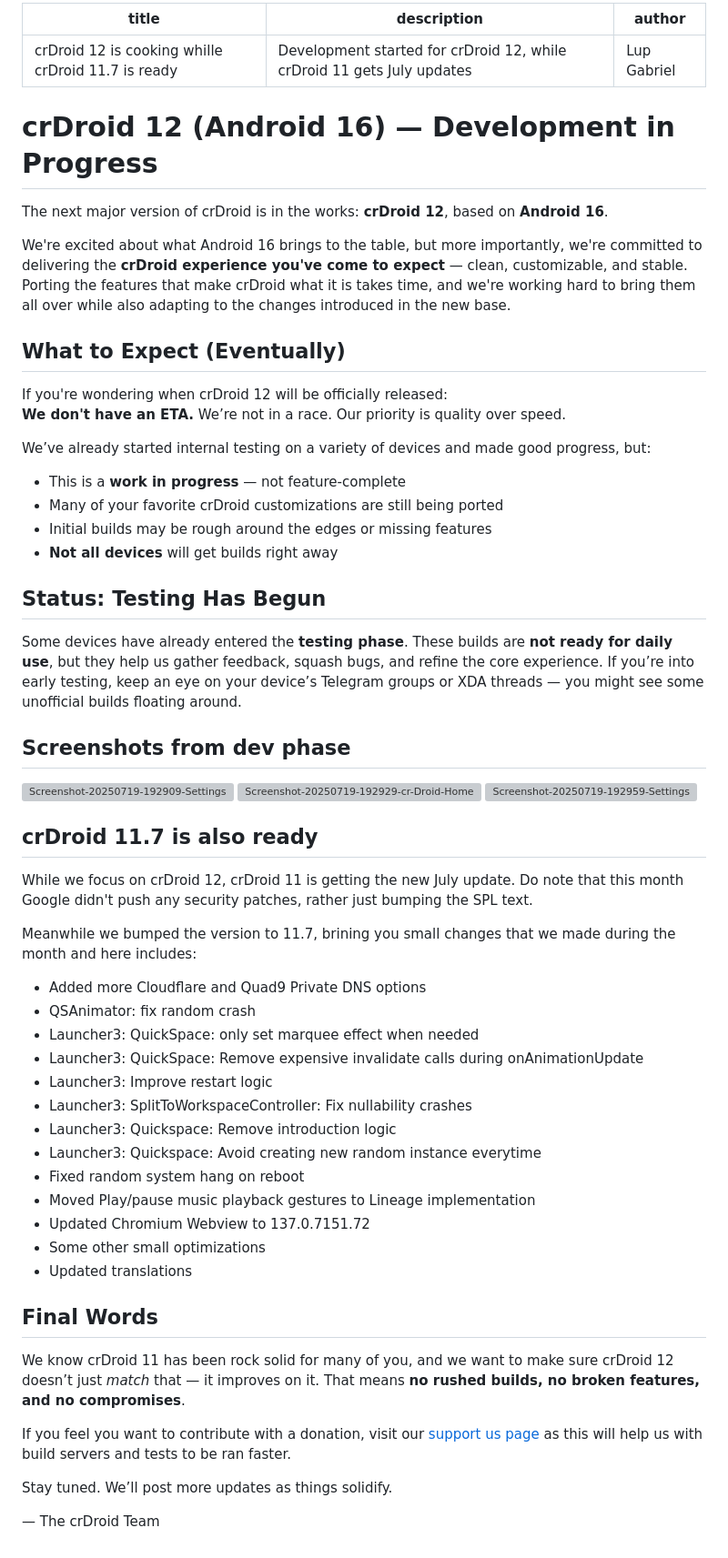
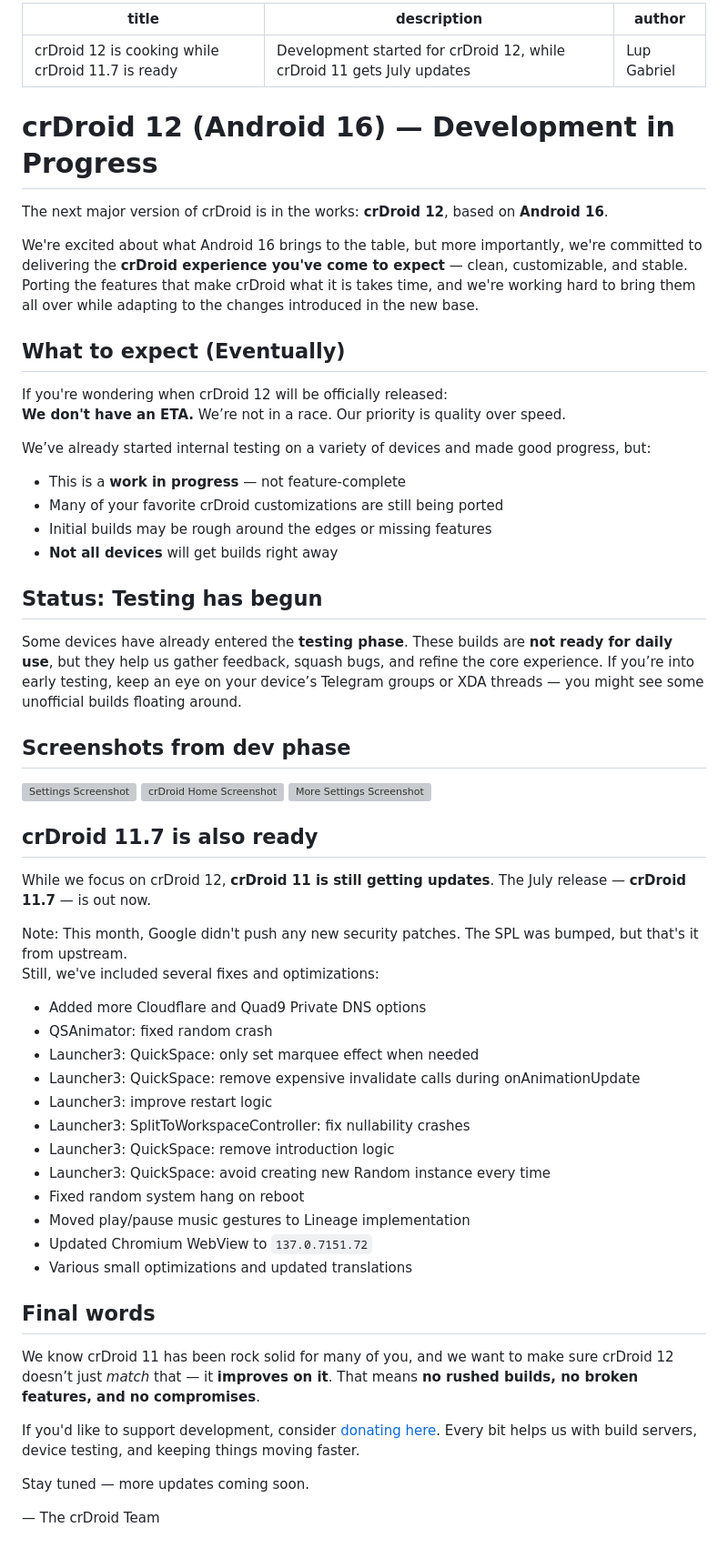
Before and after one commit to crdroidandroid/crdroid.net, a Markdown page: blog/articles/2025-07-19-crDroid-12-is-cooking-whille-crDroid-11.7-is-ready.md, the part around the change. Shown at 91% size. GitHub-like rendering; grey boxes are pictures that could not be loaded.

Commit message:
rephrase

```diff
--- a/blog/articles/2025-07-19-crDroid-12-is-cooking-whille-crDroid-11.7-is-ready.md
+++ b/blog/articles/2025-07-19-crDroid-12-is-cooking-whille-crDroid-11.7-is-ready.md
@@ -1,5 +1,5 @@
 ---
-title: crDroid 12 is cooking whille crDroid 11.7 is ready
+title: crDroid 12 is cooking while crDroid 11.7 is ready
 description: Development started for crDroid 12, while crDroid 11 gets July updates
 author: Lup Gabriel
 ---
@@ -8,9 +8,9 @@ author: Lup Gabriel
 
 The next major version of crDroid is in the works: **crDroid 12**, based on **Android 16**.
 
-We're excited about what Android 16 brings to the table, but more importantly, we're committed to delivering the **crDroid experience you've come to expect** — clean, customizable, and stable. Porting the features that make crDroid what it is takes time, and we're working hard to bring them all over while also adapting to the changes introduced in the new base.
+We're excited about what Android 16 brings to the table, but more importantly, we're committed to delivering the **crDroid experience you've come to expect** — clean, customizable, and stable. Porting the features that make crDroid what it is takes time, and we're working hard to bring them all over while adapting to the changes introduced in the new base.
 
-## What to Expect (Eventually)
+## What to expect (Eventually)
 
 If you're wondering when crDroid 12 will be officially released:
 **We don't have an ETA.** We’re not in a race. Our priority is quality over speed.
@@ -22,42 +22,42 @@ We’ve already started internal testing on a variety of devices and made good p
 - Initial builds may be rough around the edges or missing features
 - **Not all devices** will get builds right away
 
-## Status: Testing Has Begun
+## Status: Testing has begun
 
 Some devices have already entered the **testing phase**. These builds are **not ready for daily use**, but they help us gather feedback, squash bugs, and refine the core experience. If you’re into early testing, keep an eye on your device’s Telegram groups or XDA threads — you might see some unofficial builds floating around.
 
 ## Screenshots from dev phase
 
-<a href="https://postimg.cc/mt553J9t" target="_blank"><img src="https://i.postimg.cc/mt553J9t/Screenshot-20250719-192909-Settings.png" alt="Screenshot-20250719-192909-Settings"/></a>
-<a href="https://postimg.cc/LqzQpsb1" target="_blank"><img src="https://i.postimg.cc/LqzQpsb1/Screenshot-20250719-192929-cr-Droid-Home.png" alt="Screenshot-20250719-192929-cr-Droid-Home"/></a>
-<a href="https://postimg.cc/gw9tQhNp" target="_blank"><img src="https://i.postimg.cc/gw9tQhNp/Screenshot-20250719-192959-Settings.png" alt="Screenshot-20250719-192959-Settings"/></a>
+<a href="https://postimg.cc/mt553J9t" target="_blank"><img src="https://i.postimg.cc/mt553J9t/Screenshot-20250719-192909-Settings.png" alt="Settings Screenshot" /></a>
+<a href="https://postimg.cc/LqzQpsb1" target="_blank"><img src="https://i.postimg.cc/LqzQpsb1/Screenshot-20250719-192929-cr-Droid-Home.png" alt="crDroid Home Screenshot" /></a>
+<a href="https://postimg.cc/gw9tQhNp" target="_blank"><img src="https://i.postimg.cc/gw9tQhNp/Screenshot-20250719-192959-Settings.png" alt="More Settings Screenshot" /></a>
 
 ## crDroid 11.7 is also ready
 
-While we focus on crDroid 12, crDroid 11 is getting the new July update. Do note that this month Google didn't push any security patches, rather just bumping the SPL text.
+While we focus on crDroid 12, **crDroid 11 is still getting updates**. The July release — **crDroid 11.7** — is out now.
 
-Meanwhile we bumped the version to 11.7, brining you small changes that we made during the month and here includes:
+Note: This month, Google didn't push any new security patches. The SPL was bumped, but that's it from upstream.
+Still, we've included several fixes and optimizations:
 
 - Added more Cloudflare and Quad9 Private DNS options
-- QSAnimator: fix random crash
+- QSAnimator: fixed random crash
 - Launcher3: QuickSpace: only set marquee effect when needed
-- Launcher3: QuickSpace: Remove expensive invalidate calls during onAnimationUpdate
-- Launcher3: Improve restart logic
-- Launcher3: SplitToWorkspaceController: Fix nullability crashes
-- Launcher3: Quickspace: Remove introduction logic
-- Launcher3: Quickspace: Avoid creating new random instance everytime
+- Launcher3: QuickSpace: remove expensive invalidate calls during onAnimationUpdate
+- Launcher3: improve restart logic
+- Launcher3: SplitToWorkspaceController: fix nullability crashes
+- Launcher3: QuickSpace: remove introduction logic
+- Launcher3: QuickSpace: avoid creating new Random instance every time
 - Fixed random system hang on reboot
-- Moved Play/pause music playback gestures to Lineage implementation
-- Updated Chromium Webview to 137.0.7151.72
-- Some other small optimizations
-- Updated translations
+- Moved play/pause music gestures to Lineage implementation
+- Updated Chromium WebView to `137.0.7151.72`
+- Various small optimizations and updated translations
 
-## Final Words
+## Final words
 
-We know crDroid 11 has been rock solid for many of you, and we want to make sure crDroid 12 doesn’t just *match* that — it improves on it. That means **no rushed builds, no broken features, and no compromises**.
+We know crDroid 11 has been rock solid for many of you, and we want to make sure crDroid 12 doesn’t just *match* that — it **improves on it**. That means **no rushed builds, no broken features, and no compromises**.
 
-If you feel you want to contribute with a donation, visit our [support us page](https://crdroid.net/donate) as this will help us with build servers and tests to be ran faster.
+If you'd like to support development, consider [donating here](https://crdroid.net/donate). Every bit helps us with build servers, device testing, and keeping things moving faster.
 
-Stay tuned. We’ll post more updates as things solidify.
+Stay tuned — more updates coming soon.
 
 — The crDroid Team
```
